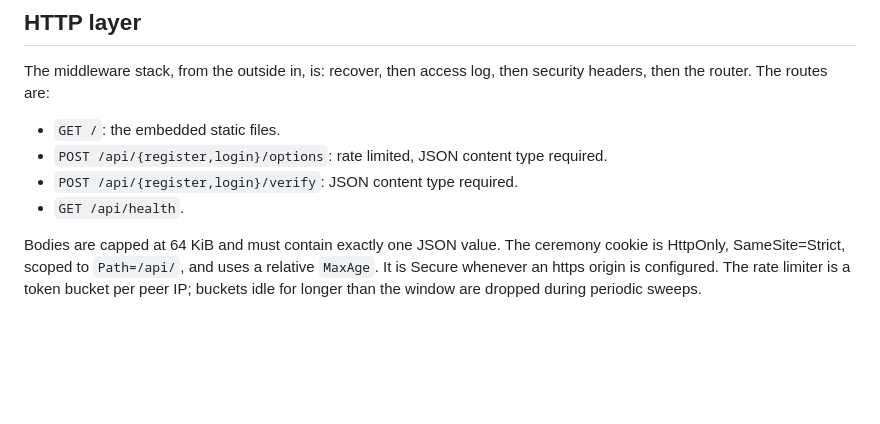
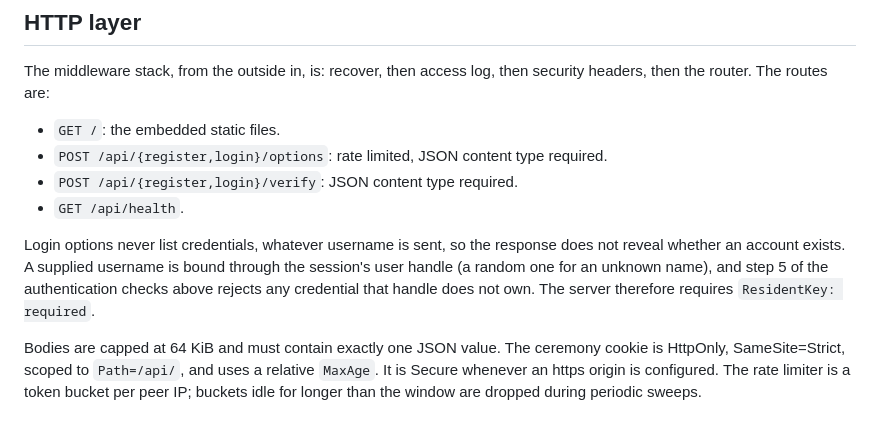
Before and after one commit to SlateGitOrg/passkeyd, a Markdown page: docs/ARCHITECTURE.md, the part around the change. GitHub-like rendering; blank space fills up the shorter version.

```diff
--- a/docs/ARCHITECTURE.md
+++ b/docs/ARCHITECTURE.md
@@ -185,6 +185,12 @@ security headers, then the router. The routes are:
 - `POST /api/{register,login}/verify`: JSON content type required.
 - `GET /api/health`.
 
+Login options never list credentials, whatever username is sent, so the
+response does not reveal whether an account exists. A supplied username is
+bound through the session's user handle (a random one for an unknown name),
+and step 5 of the authentication checks above rejects any credential that
+handle does not own. The server therefore requires `ResidentKey: required`.
+
 Bodies are capped at 64 KiB and must contain exactly one JSON value. The
 ceremony cookie is HttpOnly, SameSite=Strict, scoped to `Path=/api/`, and
 uses a relative `MaxAge`. It is Secure whenever an https origin is configured.
```
Also changed, not shown: DECISIONS.md (+2 -1 lines), docs/THREAT_MODEL.md (+12 -2 lines).
